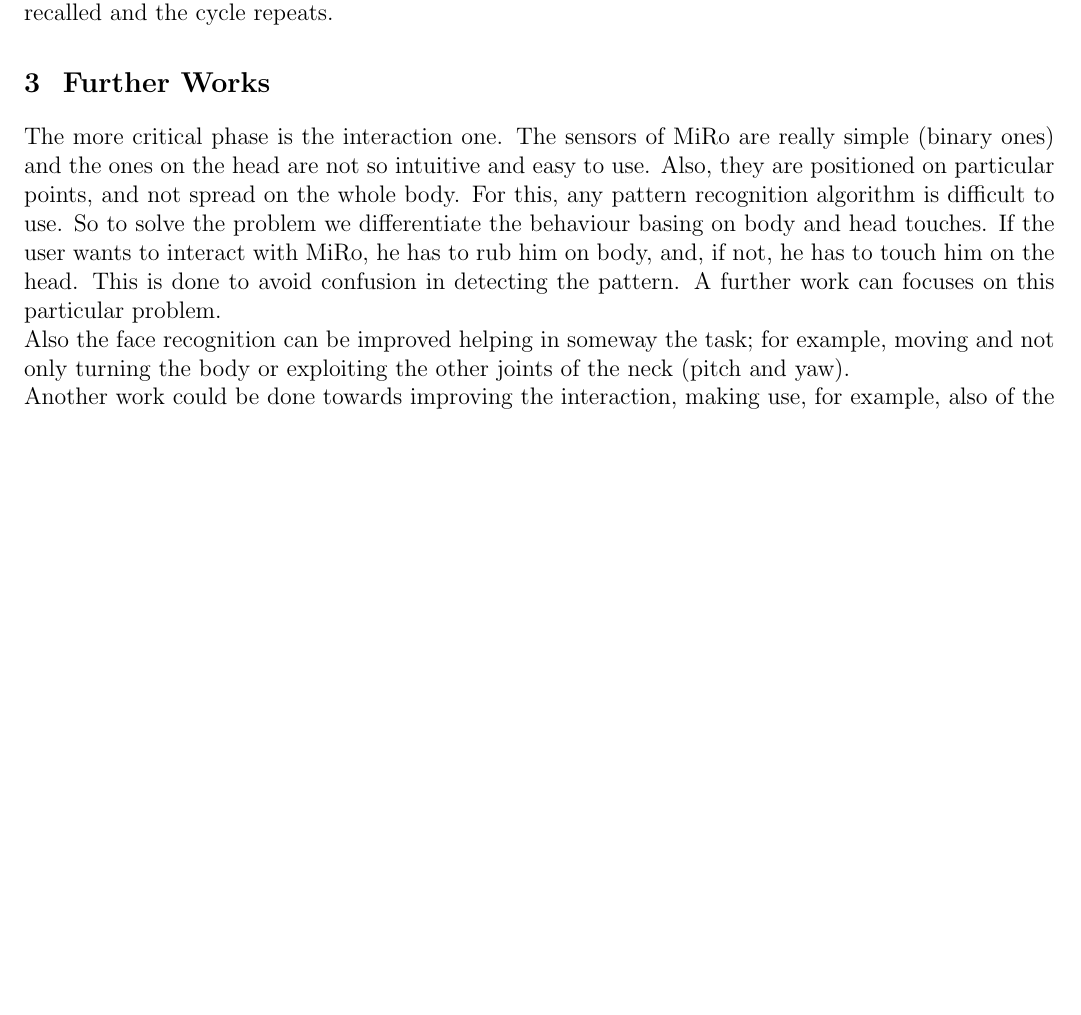
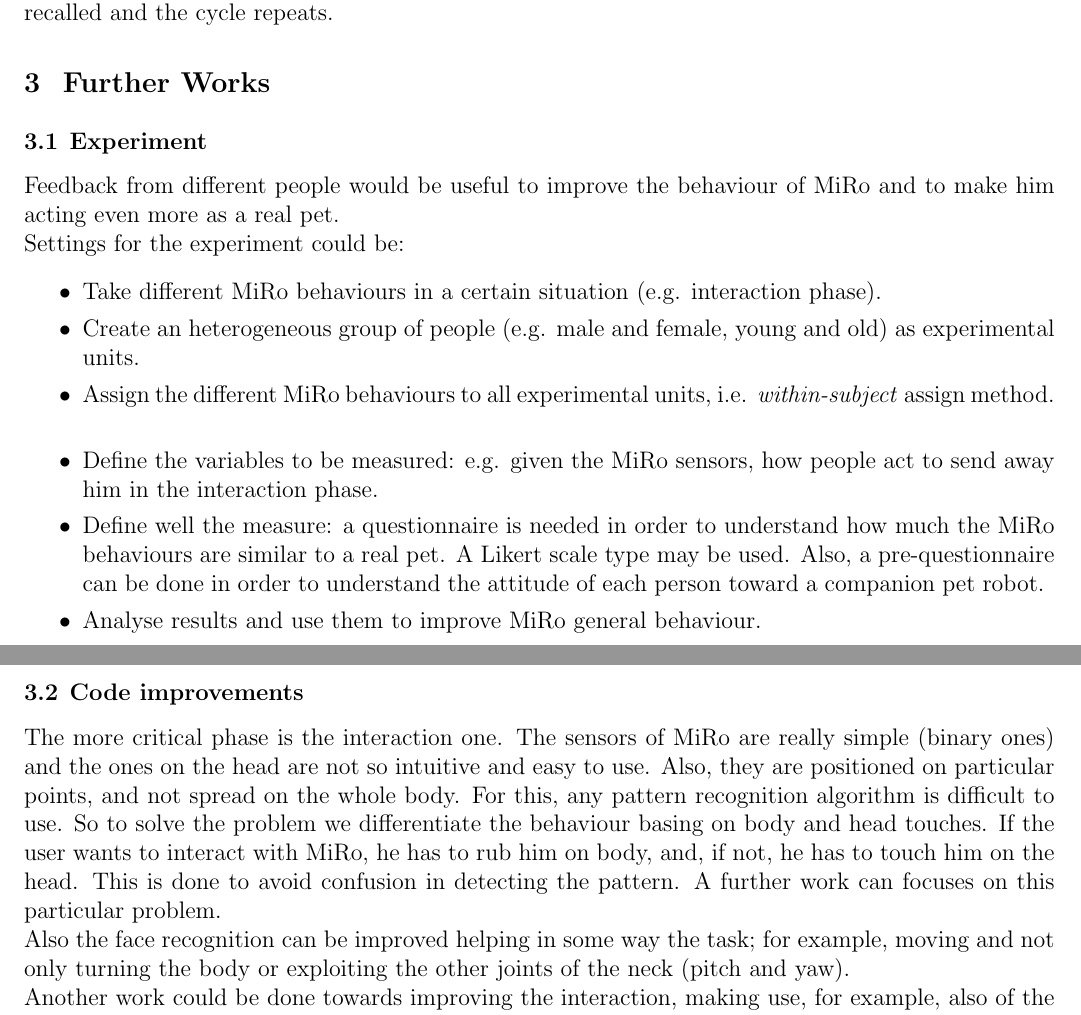
Before and after one commit to torydebra/Looking-for-Caresses, a LaTeX document (tex/SocialRepo.tex): part of page 2 of 2 before the commit and two parts of pages 2 and 3 of 3 after it, the two joined at a grey line, cut so that both start at the same text, the shorter picture padded with empty space. Compiled offline with pdfLaTeX.

Commit message:
report add exp section

```diff
--- a/tex/SocialRepo.tex
+++ b/tex/SocialRepo.tex
@@ -54,8 +54,28 @@ includefoot,heightrounded]{geometry}
 	The chance to make MiRo go to sleep increases if \textbf{loneliness} value decreases. After the interaction phase, the awakening phase is recalled and the cycle repeats.
 
 	\section{Further Works}
+	\subsection{Experiment}
+	Feedback from different people would be useful to improve the behaviour of MiRo and to make him acting even more as a real pet.\\
+	Settings for the experiment could be:
+	\begin{itemize}
+		\item Take different MiRo behaviours in a certain situation (e.g. interaction phase).
+		\vspace{-6px}
+		\item Create an heterogeneous group of people (e.g. male and female, young and old) as experimental units.
+		\vspace{-6px}
+		\item Assign the different MiRo behaviours to all experimental units, i.e. \textit{within-subject} assign method.
+		\vspace{-6px}
+		\item Define the variables to be measured: e.g. given the MiRo sensors, how people act to send away him in the interaction phase.
+		\vspace{-6px}
+		\item Define well the measure: a questionnaire is needed in order to understand how much the MiRo behaviours are similar to a real pet. A Likert scale type may be used. Also, a pre-questionnaire can be done in order to understand the attitude of each person toward a companion pet robot.
+		\vspace{-6px}
+		\item Analyse results and use them to improve MiRo general behaviour.
+	\end{itemize}
+
+
+
+	\subsection{Code improvements}
 	The more critical phase is the interaction one. The sensors of MiRo are really simple (binary ones) and the ones on the head are not so intuitive and easy to use. Also, they are positioned on particular points, and not spread on the whole body. For this, any pattern recognition algorithm is difficult to use. So to solve the problem we differentiate the behaviour basing on body and head touches. If the user wants to interact with MiRo, he has to rub him on body, and, if not, he has to touch him on the head. This is done to avoid confusion in detecting the pattern. A further work can focuses on this particular problem.\\
-	Also the face recognition can be improved helping in someway the task; for example, moving and not only turning the body or exploiting the other joints of the neck (pitch and yaw).\\
+	Also the face recognition can be improved helping in some way the task; for example, moving and not only turning the body or exploiting the other joints of the neck (pitch and yaw).\\
 	Another work could be done towards improving the interaction, making use, for example, also of the microphones on MiRo ears.
 
 
```
Also changed, not shown: README.md, tex/SocialRepo.pdf.
